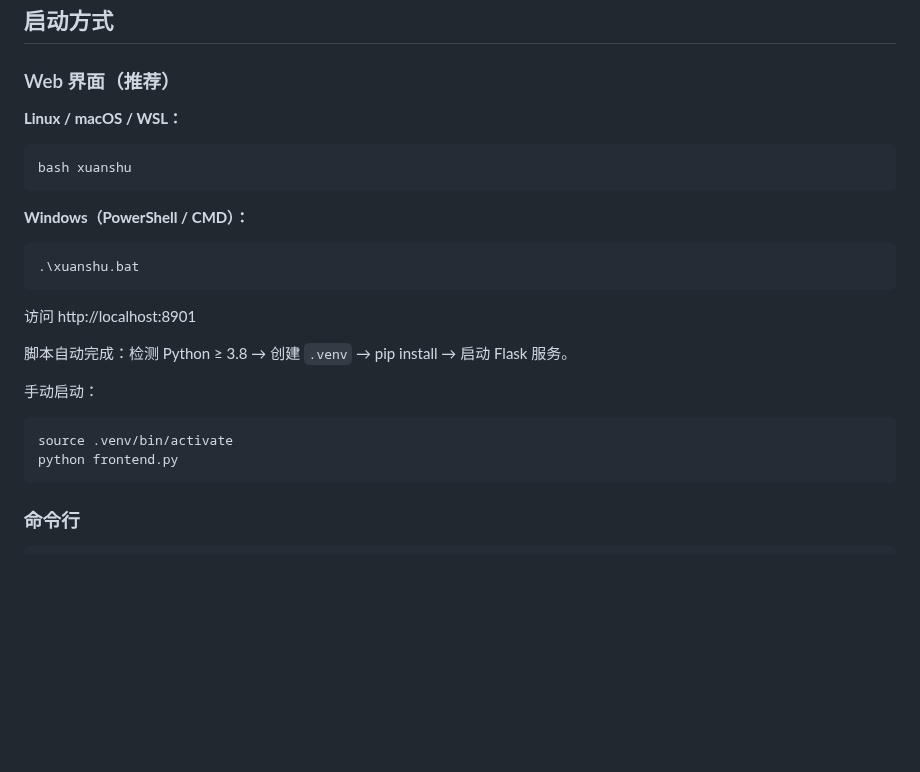
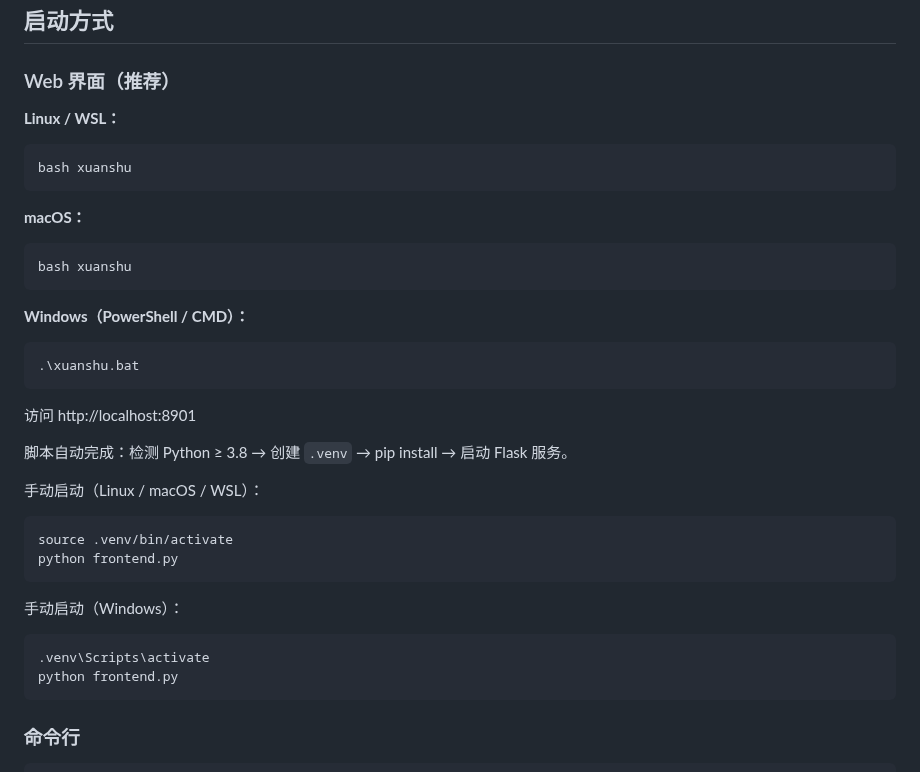
Before and after one commit to l1064709321/xuanshuAgent, a Markdown page: README.md, the part around the change. Rendered like a GitHub page; blank space fills up the shorter version.

Commit message:
docs: 启动方式按平台拆分（Linux/WSL、macOS、Windows），新增Windows手动启动

````diff
--- a/README.md
+++ b/README.md
@@ -195,7 +195,12 @@ git push github main:main
 
 ### Web 界面（推荐）
 
-**Linux / macOS / WSL：**
+**Linux / WSL：**
+```bash
+bash xuanshu
+```
+
+**macOS：**
 ```bash
 bash xuanshu
 ```
@@ -209,9 +214,15 @@ bash xuanshu
 
 脚本自动完成：检测 Python ≥ 3.8 → 创建 `.venv` → pip install → 启动 Flask 服务。
 
-手动启动：
+手动启动（Linux / macOS / WSL）：
 ```bash
 source .venv/bin/activate
+python frontend.py
+```
+
+手动启动（Windows）：
+```powershell
+.venv\Scripts\activate
 python frontend.py
 ```
 
````
